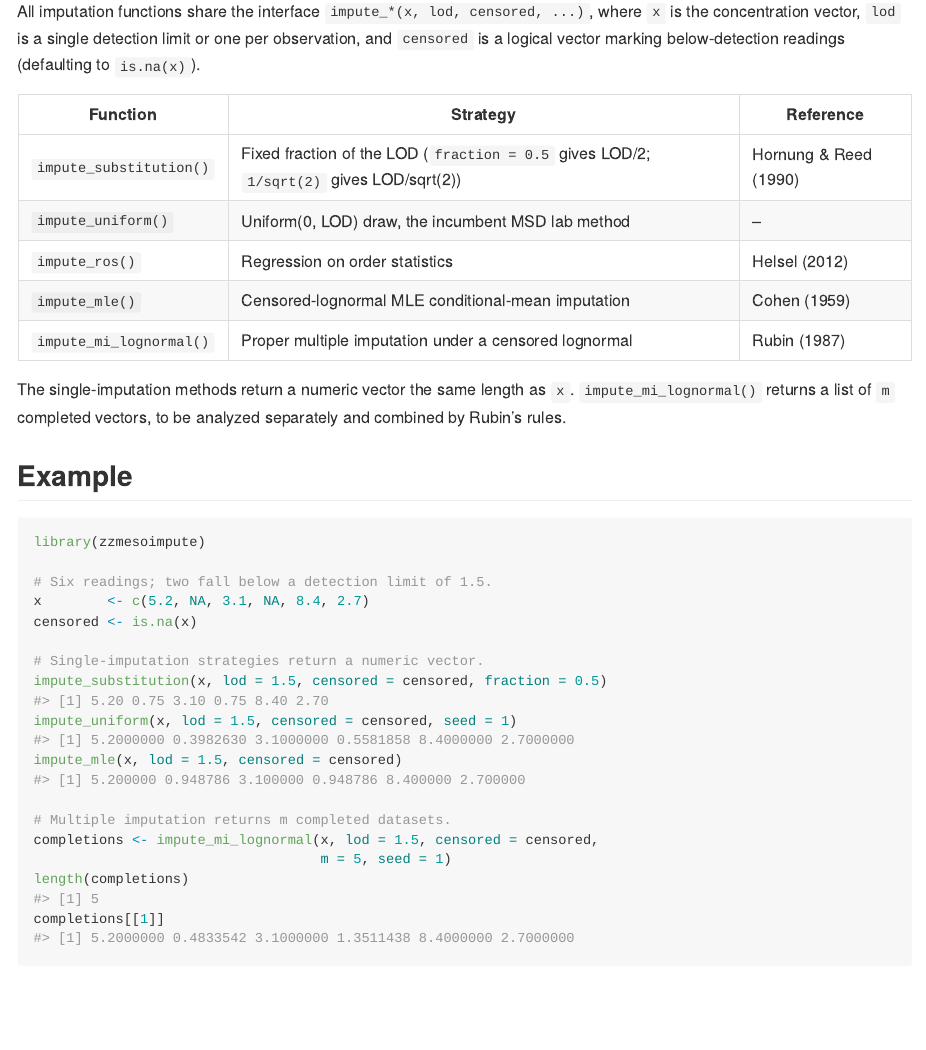
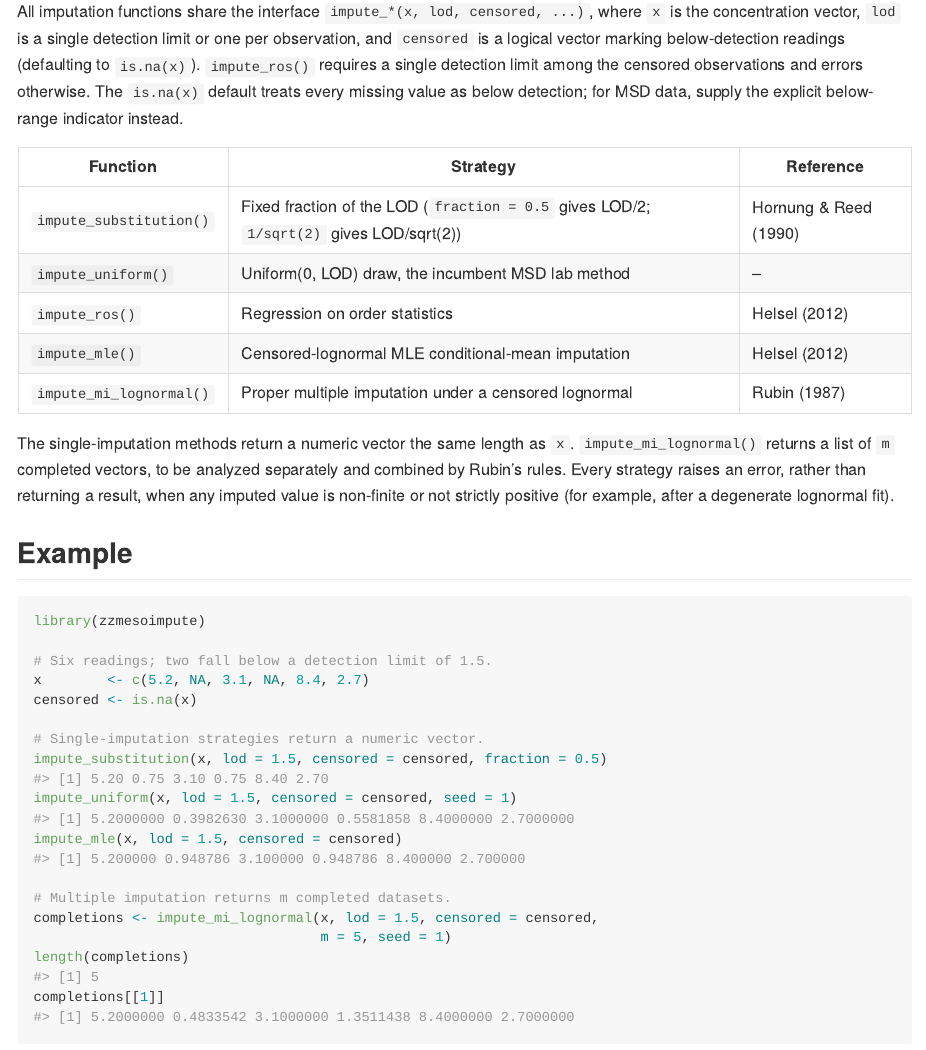
Before and after one commit to rgt47/zzmesoimpute, an R Markdown document (README.Rmd): the page in a window 1100 px wide, from 600 px down. The pictures show the output file README.md that the author committed with the source, drawn offline in the style of GitHub.

Commit message:
Correct stale statements in README
impute_mle() cites Helsel (2012); impute_ros() requires a single
detection limit; notes the is.na(x) default and the error on
non-positive or non-finite imputed values. README.md edited by hand to
match README.Rmd; example outputs re-run and unchanged.

```diff
--- a/README.Rmd
+++ b/README.Rmd
@@ -42,19 +42,26 @@ remotes::install_github("rgt47/zzmesoimpute")
 All imputation functions share the interface `impute_*(x, lod, censored,
 ...)`, where `x` is the concentration vector, `lod` is a single detection
 limit or one per observation, and `censored` is a logical vector marking
-below-detection readings (defaulting to `is.na(x)`).
+below-detection readings (defaulting to `is.na(x)`). `impute_ros()`
+requires a single detection limit among the censored observations and
+errors otherwise. The `is.na(x)` default treats every missing value as
+below detection; for MSD data, supply the explicit below-range indicator
+instead.
 
 | Function | Strategy | Reference |
 |----------|----------|-----------|
 | `impute_substitution()` | Fixed fraction of the LOD (`fraction = 0.5` gives LOD/2; `1/sqrt(2)` gives LOD/sqrt(2)) | Hornung & Reed (1990) |
 | `impute_uniform()` | Uniform(0, LOD) draw, the incumbent MSD lab method | -- |
 | `impute_ros()` | Regression on order statistics | Helsel (2012) |
-| `impute_mle()` | Censored-lognormal MLE conditional-mean imputation | Cohen (1959) |
+| `impute_mle()` | Censored-lognormal MLE conditional-mean imputation | Helsel (2012) |
 | `impute_mi_lognormal()` | Proper multiple imputation under a censored lognormal | Rubin (1987) |
 
 The single-imputation methods return a numeric vector the same length as
 `x`. `impute_mi_lognormal()` returns a list of `m` completed vectors, to be
-analyzed separately and combined by Rubin's rules.
+analyzed separately and combined by Rubin's rules. Every strategy raises an
+error, rather than returning a result, when any imputed value is
+non-finite or not strictly positive (for example, after a degenerate
+lognormal fit).
 
 ## Example
 
```
Also changed, not shown: README.md.
